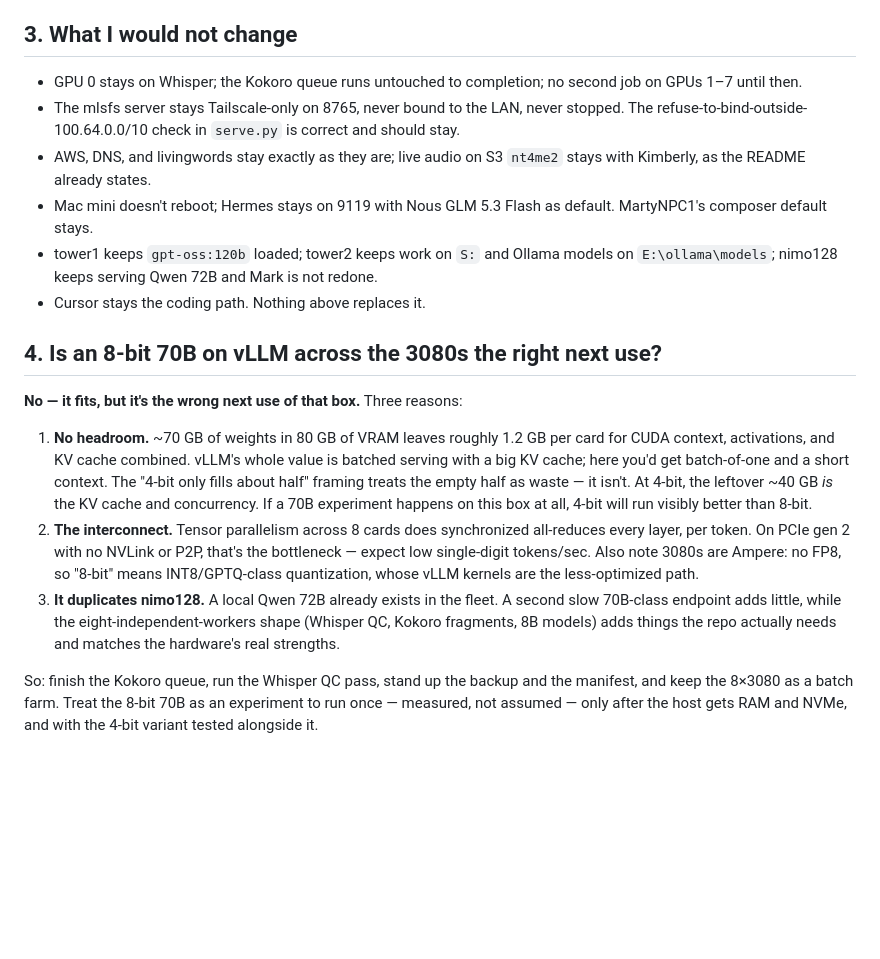
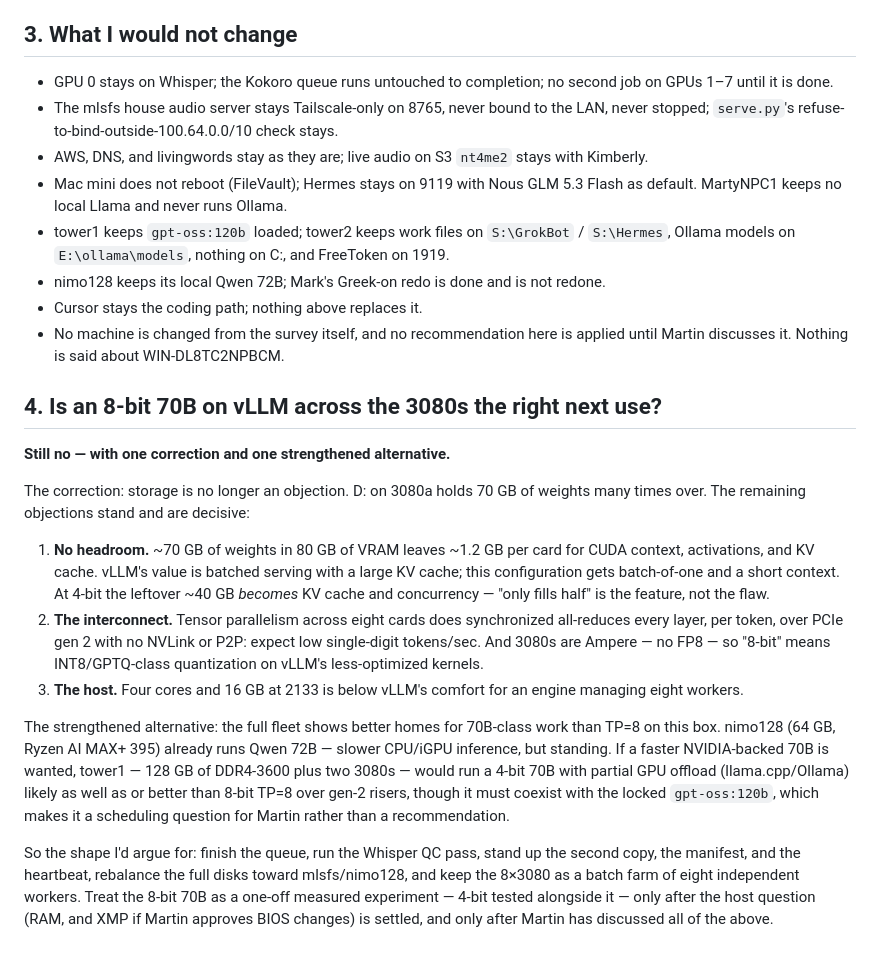
Before and after one commit to martyschoff/GrokBot, a Markdown page: scratch/notes/issue-23-fable-fleet-answer.md, the part around one of its changes. GitHub-like rendering; blank space fills up the shorter version.

Commit message:
Revise issue #23 answer against the full 4 Oct 2026 fleet survey
Co-authored-by: martyschoff <martyschoff@users.noreply.github.com>

```diff
--- a/scratch/notes/issue-23-fable-fleet-answer.md
+++ b/scratch/notes/issue-23-fable-fleet-answer.md
@@ -30,19 +34,25 @@ Fable here. I read `main`, the `house-disk-audio` branch (`apps/house-disk-audio
 
 ## 3. What I would not change
 
-- GPU 0 stays on Whisper; the Kokoro queue runs untouched to completion; no second job on GPUs 1–7 until then.
-- The mlsfs server stays Tailscale-only on 8765, never bound to the LAN, never stopped. The refuse-to-bind-outside-100.64.0.0/10 check in `serve.py` is correct and should stay.
-- AWS, DNS, and livingwords stay exactly as they are; live audio on S3 `nt4me2` stays with Kimberly, as the README already states.
-- Mac mini doesn't reboot; Hermes stays on 9119 with Nous GLM 5.3 Flash as default. MartyNPC1's composer default stays.
-- tower1 keeps `gpt-oss:120b` loaded; tower2 keeps work on `S:` and Ollama models on `E:\ollama\models`; nimo128 keeps serving Qwen 72B and Mark is not redone.
-- Cursor stays the coding path. Nothing above replaces it.
+- GPU 0 stays on Whisper; the Kokoro queue runs untouched to completion; no second job on GPUs 1–7 until it is done.
+- The mlsfs house audio server stays Tailscale-only on 8765, never bound to the LAN, never stopped; `serve.py`'s refuse-to-bind-outside-100.64.0.0/10 check stays.
+- AWS, DNS, and livingwords stay as they are; live audio on S3 `nt4me2` stays with Kimberly.
+- Mac mini does not reboot (FileVault); Hermes stays on 9119 with Nous GLM 5.3 Flash as default. MartyNPC1 keeps no local Llama and never runs Ollama.
+- tower1 keeps `gpt-oss:120b` loaded; tower2 keeps work files on `S:\GrokBot` / `S:\Hermes`, Ollama models on `E:\ollama\models`, nothing on C:, and FreeToken on 1919.
+- nimo128 keeps its local Qwen 72B; Mark's Greek-on redo is done and is not redone.
+- Cursor stays the coding path; nothing above replaces it.
+- No machine is changed from the survey itself, and no recommendation here is applied until Martin discusses it. Nothing is said about WIN-DL8TC2NPBCM.
 
 ## 4. Is an 8-bit 70B on vLLM across the 3080s the right next use?
 
-**No — it fits, but it's the wrong next use of that box.** Three reasons:
+**Still no — with one correction and one strengthened alternative.**
 
-1. **No headroom.** ~70 GB of weights in 80 GB of VRAM leaves roughly 1.2 GB per card for CUDA context, activations, and KV cache combined. vLLM's whole value is batched serving with a big KV cache; here you'd get batch-of-one and a short context. The "4-bit only fills about half" framing treats the empty half as waste — it isn't. At 4-bit, the leftover ~40 GB *is* the KV cache and concurrency. If a 70B experiment happens on this box at all, 4-bit will run visibly better than 8-bit.
-2. **The interconnect.** Tensor parallelism across 8 cards does synchronized all-reduces every layer, per token. On PCIe gen 2 with no NVLink or P2P, that's the bottleneck — expect low single-digit tokens/sec. Also note 3080s are Ampere: no FP8, so "8-bit" means INT8/GPTQ-class quantization, whose vLLM kernels are the less-optimized path.
-3. **It duplicates nimo128.** A local Qwen 72B already exists in the fleet. A second slow 70B-class endpoint adds little, while the eight-independent-workers shape (Whisper QC, Kokoro fragments, 8B models) adds things the repo actually needs and matches the hardware's real strengths.
+The correction: storage is no longer an objection. D: on 3080a holds 70 GB of weights many times over. The remaining objections stand and are decisive:
 
-So: finish the Kokoro queue, run the Whisper QC pass, stand up the backup and the manifest, and keep the 8×3080 as a batch farm. Treat the 8-bit 70B as an experiment to run once — measured, not assumed — only after the host gets RAM and NVMe, and with the 4-bit variant tested alongside it.
+1. **No headroom.** ~70 GB of weights in 80 GB of VRAM leaves ~1.2 GB per card for CUDA context, activations, and KV cache. vLLM's value is batched serving with a large KV cache; this configuration gets batch-of-one and a short context. At 4-bit the leftover ~40 GB *becomes* KV cache and concurrency — "only fills half" is the feature, not the flaw.
+2. **The interconnect.** Tensor parallelism across eight cards does synchronized all-reduces every layer, per token, over PCIe gen 2 with no NVLink or P2P: expect low single-digit tokens/sec. And 3080s are Ampere — no FP8 — so "8-bit" means INT8/GPTQ-class quantization on vLLM's less-optimized kernels.
+3. **The host.** Four cores and 16 GB at 2133 is below vLLM's comfort for an engine managing eight workers.
+
+The strengthened alternative: the full fleet shows better homes for 70B-class work than TP=8 on this box. nimo128 (64 GB, Ryzen AI MAX+ 395) already runs Qwen 72B — slower CPU/iGPU inference, but standing. If a faster NVIDIA-backed 70B is wanted, tower1 — 128 GB of DDR4-3600 plus two 3080s — would run a 4-bit 70B with partial GPU offload (llama.cpp/Ollama) likely as well as or better than 8-bit TP=8 over gen-2 risers, though it must coexist with the locked `gpt-oss:120b`, which makes it a scheduling question for Martin rather than a recommendation.
+
+So the shape I'd argue for: finish the queue, run the Whisper QC pass, stand up the second copy, the manifest, and the heartbeat, rebalance the full disks toward mlsfs/nimo128, and keep the 8×3080 as a batch farm of eight independent workers. Treat the 8-bit 70B as a one-off measured experiment — 4-bit tested alongside it — only after the host question (RAM, and XMP if Martin approves BIOS changes) is settled, and only after Martin has discussed all of the above.
```
Also changed, not shown: other parts of scratch/notes/issue-23-fable-fleet-answer.md (+20 -16 lines).
